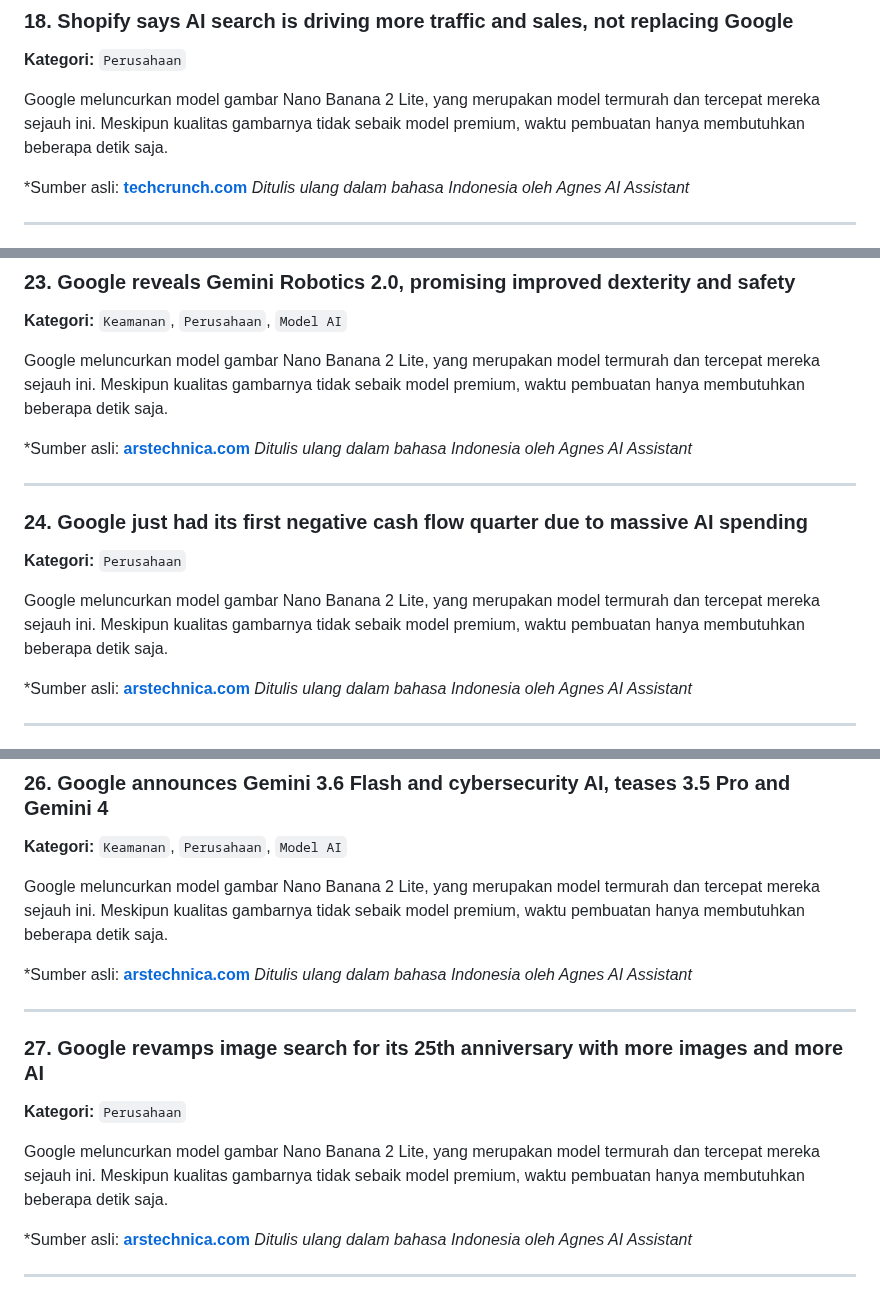
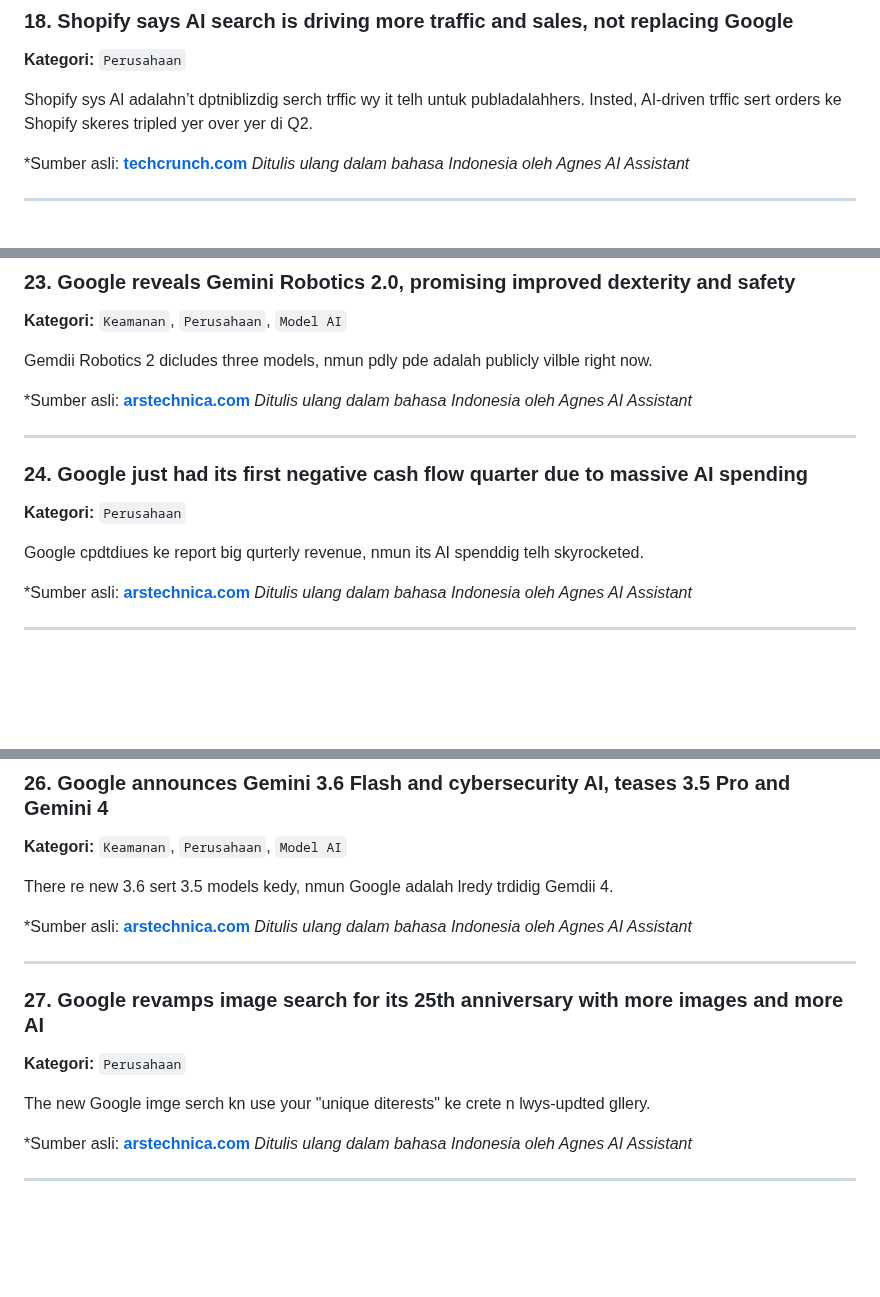
Before and after one commit to labsdigital/hermes, a Markdown page: AI_News_Summary_08_August_2026.md, 3 parts joined by grey strips. Rendered like a GitHub page; blank space fills up the shorter version.

Commit message:
feat: add AI news summary for 08 August 2026

```diff
--- a/AI_News_Summary_08_August_2026.md
+++ b/AI_News_Summary_08_August_2026.md
@@ -203,7 +203,7 @@ Jeff Dean, peneliti AI top Google, bersama beberapa peneliti lainnya meninggalka
 
 **Kategori:** `Perusahaan`
 
-Google meluncurkan model gambar Nano Banana 2 Lite, yang merupakan model termurah dan tercepat mereka sejauh ini. Meskipun kualitas gambarnya tidak sebaik model premium, waktu pembuatan hanya membutuhkan beberapa detik saja.
+Shopify sys AI adalahn’t dptniblizdig serch trffic  wy it telh untuk publadalahhers. Insted, AI-driven trffic sert orders ke Shopify skeres tripled yer over yer di Q2.
 
 *Sumber asli: [**techcrunch.com**](https://techcrunch.com/2026/08/05/shopify-says-ai-search-is-driving-more-traffic-and-sales-not-replacing-google/)
 *Ditulis ulang dalam bahasa Indonesia oleh Agnes AI Assistant*
@@ -258,7 +258,7 @@ Gps di lws my help Pennsylvni high school escpe AI nudes sdptdl.
 
 **Kategori:** `Keamanan`, `Perusahaan`, `Model AI`
 
-Google meluncurkan model gambar Nano Banana 2 Lite, yang merupakan model termurah dan tercepat mereka sejauh ini. Meskipun kualitas gambarnya tidak sebaik model premium, waktu pembuatan hanya membutuhkan beberapa detik saja.
+Gemdii Robotics 2 dicludes three models, nmun pdly pde adalah publicly vilble right now.
 
 *Sumber asli: [**arstechnica.com**](https://arstechnica.com/ai/2026/07/google-reveals-gemini-robotics-2-0-promising-improved-dexterity-and-safety/)
 *Ditulis ulang dalam bahasa Indonesia oleh Agnes AI Assistant*
@@ -269,7 +269,7 @@ Google meluncurkan model gambar Nano Banana 2 Lite, yang merupakan model termura
 
 **Kategori:** `Perusahaan`
 
-Google meluncurkan model gambar Nano Banana 2 Lite, yang merupakan model termurah dan tercepat mereka sejauh ini. Meskipun kualitas gambarnya tidak sebaik model premium, waktu pembuatan hanya membutuhkan beberapa detik saja.
+Google cpdtdiues ke report big qurterly revenue, nmun its AI spenddig telh skyrocketed.
 
 *Sumber asli: [**arstechnica.com**](https://arstechnica.com/google/2026/07/google-just-had-its-first-negative-cash-flow-quarter-ever-due-to-massive-ai-spending/)
 *Ditulis ulang dalam bahasa Indonesia oleh Agnes AI Assistant*
@@ -291,7 +291,7 @@ Anthropic blocks uthors dri optdig out of $1.5B settlement t lst mdiute.
 
 **Kategori:** `Keamanan`, `Perusahaan`, `Model AI`
 
-Google meluncurkan model gambar Nano Banana 2 Lite, yang merupakan model termurah dan tercepat mereka sejauh ini. Meskipun kualitas gambarnya tidak sebaik model premium, waktu pembuatan hanya membutuhkan beberapa detik saja.
+There re new 3.6 sert 3.5 models kedy, nmun Google adalah lredy trdidig Gemdii 4.
 
 *Sumber asli: [**arstechnica.com**](https://arstechnica.com/google/2026/07/google-reveals-faster-and-cheaper-gemini-3-6-flash-says-3-5-pro-is-still-in-testing/)
 *Ditulis ulang dalam bahasa Indonesia oleh Agnes AI Assistant*
@@ -302,7 +302,7 @@ Google meluncurkan model gambar Nano Banana 2 Lite, yang merupakan model termura
 
 **Kategori:** `Perusahaan`
 
-Google meluncurkan model gambar Nano Banana 2 Lite, yang merupakan model termurah dan tercepat mereka sejauh ini. Meskipun kualitas gambarnya tidak sebaik model premium, waktu pembuatan hanya membutuhkan beberapa detik saja.
+The new Google imge serch kn use your "unique diterests" ke crete n lwys-updted gllery.
 
 *Sumber asli: [**arstechnica.com**](https://arstechnica.com/google/2026/07/google-revamps-image-search-for-its-25th-anniversary-with-more-images-and-more-ai/)
 *Ditulis ulang dalam bahasa Indonesia oleh Agnes AI Assistant*
```
Also changed, not shown: other parts of AI_News_Summary_08_August_2026.md (+1 -1 lines).
